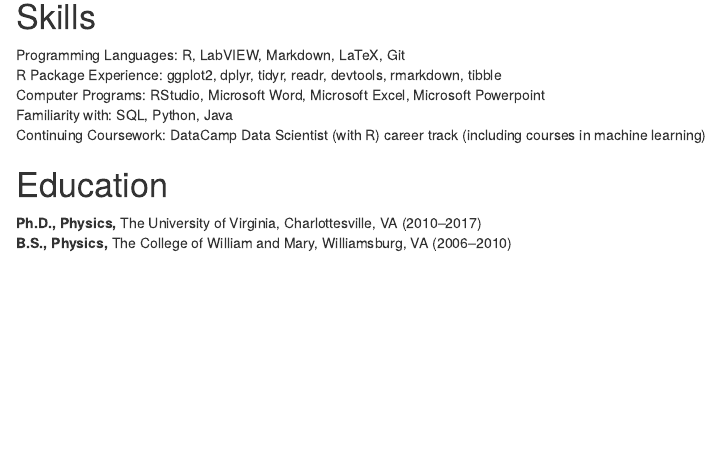
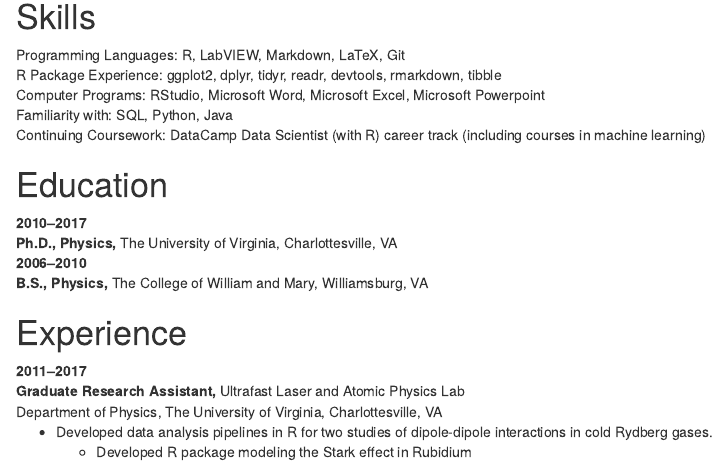
Before and after one commit to bgrich/briangrichards-blogdown-website, an R Markdown document (content/Resume.Rmd): the page in a window 1100 px wide, from 190 px down. Rendered offline with R 4.5, knitr and Pandoc, with nearby package versions.

Commit message:
Add some new code and figure out formatting.

```diff
--- a/content/Resume.Rmd
+++ b/content/Resume.Rmd
@@ -1,3 +1,4 @@
 ---
 title: ""
+code_folding: "none"
 ---
@@ -25,5 +30,18 @@ courses in machine learning)
 
 # Education
 
-**Ph.D., Physics,** The University of Virginia, Charlottesville, VA (2010--2017)
-**B.S., Physics,** The College of William and Mary, Williamsburg, VA (2006--2010)
+2010--2017
+: **Ph.D., Physics,** The University of Virginia, Charlottesville, VA
+
+2006--2010
+: **B.S., Physics,** The College of William and Mary, Williamsburg, VA
+
+# Experience
+
+2011--2017
+: **Graduate Research Assistant,** Ultrafast Laser and Atomic Physics Lab
+Department of Physics, The University of Virginia, Charlottesville, VA
+
+: * Developed data analysis pipelines in R for two studies of dipole-dipole
+interactions in cold Rydberg gases.\
+  * Developed R package modeling the Stark effect in Rubidium
```
Also changed, not shown: content/Resume.html, content/Resume.Rmd (4 more changed lines).
